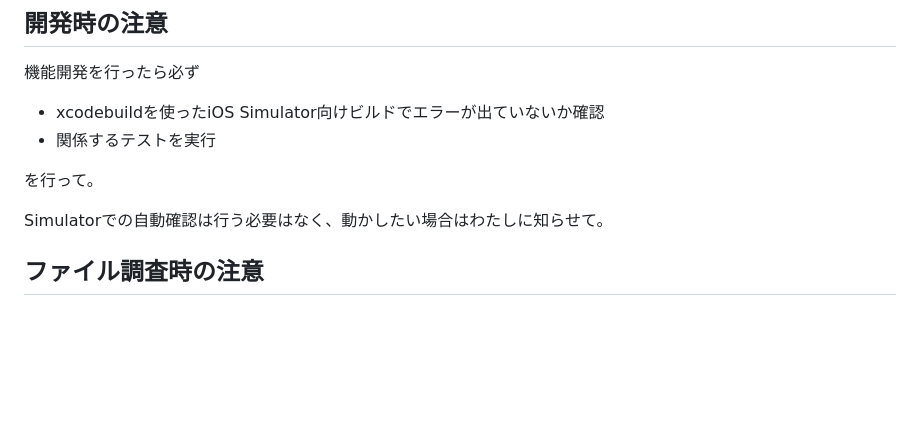
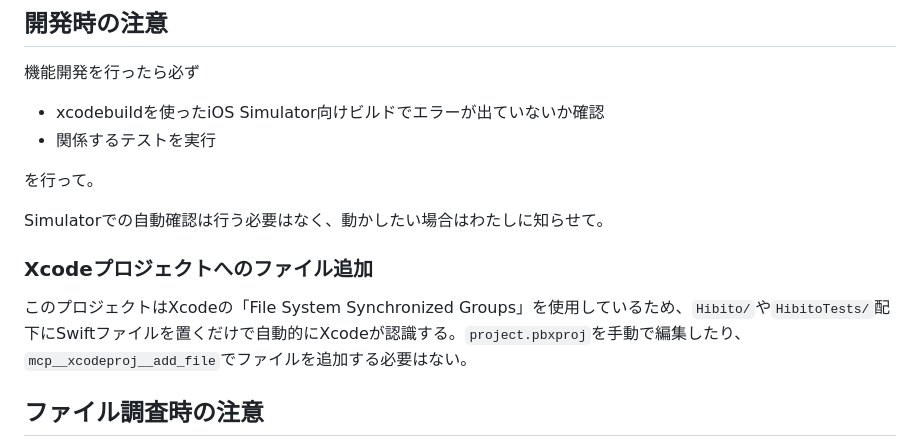
Before and after one commit to shibayu36/Hibito, a Markdown page: CLAUDE.md, the part around the change. GitHub-like rendering; blank space fills up the shorter version.

Commit message:
CLAUDE.mdにXcodeプロジェクトへのファイル追加に関する説明を追加

```diff
--- a/CLAUDE.md
+++ b/CLAUDE.md
@@ -15,6 +15,9 @@ Hibitoは「今日のやる気を上げるためだけのTODOアプリ」です
 を行って。
 
 Simulatorでの自動確認は行う必要はなく、動かしたい場合はわたしに知らせて。
+
+### Xcodeプロジェクトへのファイル追加
+このプロジェクトはXcodeの「File System Synchronized Groups」を使用しているため、`Hibito/`や`HibitoTests/`配下にSwiftファイルを置くだけで自動的にXcodeが認識する。`project.pbxproj`を手動で編集したり、`mcp__xcodeproj__add_file`でファイルを追加する必要はない。
 
 ## ファイル調査時の注意
 docs/onetime/配下のファイルは一度きりの設計にも使っていて古い可能性があるので、こちらから明示的に読み込むことを指定した時のみ参照してください。
```
